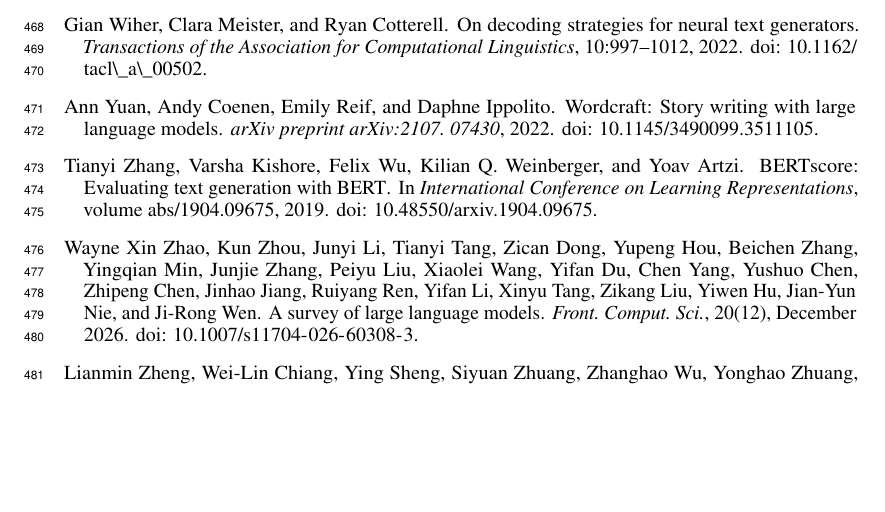
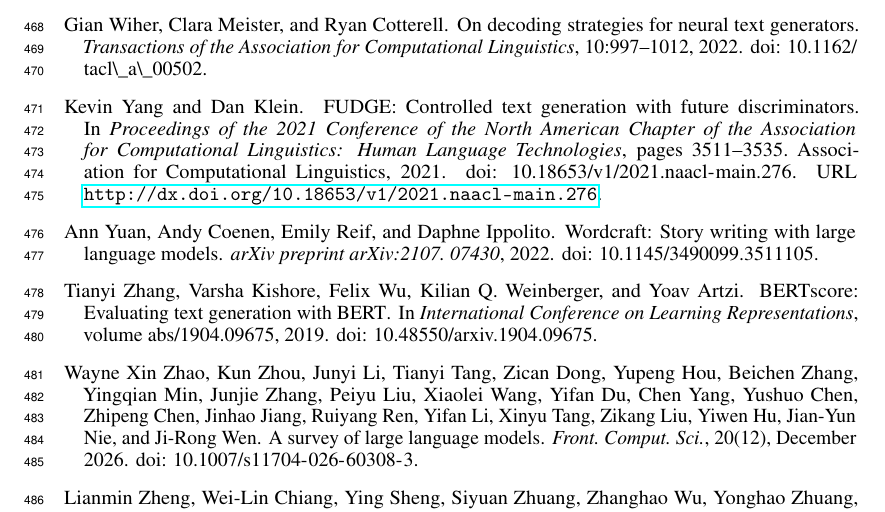
Before and after one commit to Hellisotherpeople/XTC-Head-Aware-Sampling-, a LaTeX paper (XTC/main.tex, which reads XTC/refs.bib): part of page 14 of 44, cut so that both start at the same text, the shorter picture padded with empty space. Compiled offline with pdfLaTeX.

Commit message:
Add FUDGE reference and point citation at it
Add @inproceedings{Yang_2021} (Yang & Klein, FUDGE, NAACL-HLT
2021) to refs.bib and update line 133 to cite it, resolving the
last undefined citation key.

Pages use a LaTeX en dash (3511--3535) instead of the literal
U+2013 from the source entry; renders identically and keeps the
.bib ASCII-clean.

```diff
--- a/XTC/refs.bib
+++ b/XTC/refs.bib
@@ -627,3 +627,13 @@
   journal = {GitHub repository},
   howpublished = {\url{https://github.com/EQ-bench/creative-writing-bench}}
 }
+
+@inproceedings{Yang_2021,
+   title={{FUDGE}: Controlled Text Generation With Future Discriminators},
+   url={http://dx.doi.org/10.18653/v1/2021.naacl-main.276},
+   DOI={10.18653/v1/2021.naacl-main.276},
+   booktitle={Proceedings of the 2021 Conference of the North American Chapter of the Association for Computational Linguistics: Human Language Technologies},
+   publisher={Association for Computational Linguistics},
+   author={Yang, Kevin and Klein, Dan},
+   year={2021},
+   pages={3511--3535} }
```
Also changed, not shown: XTC/main.tex (+1 -1 lines).
